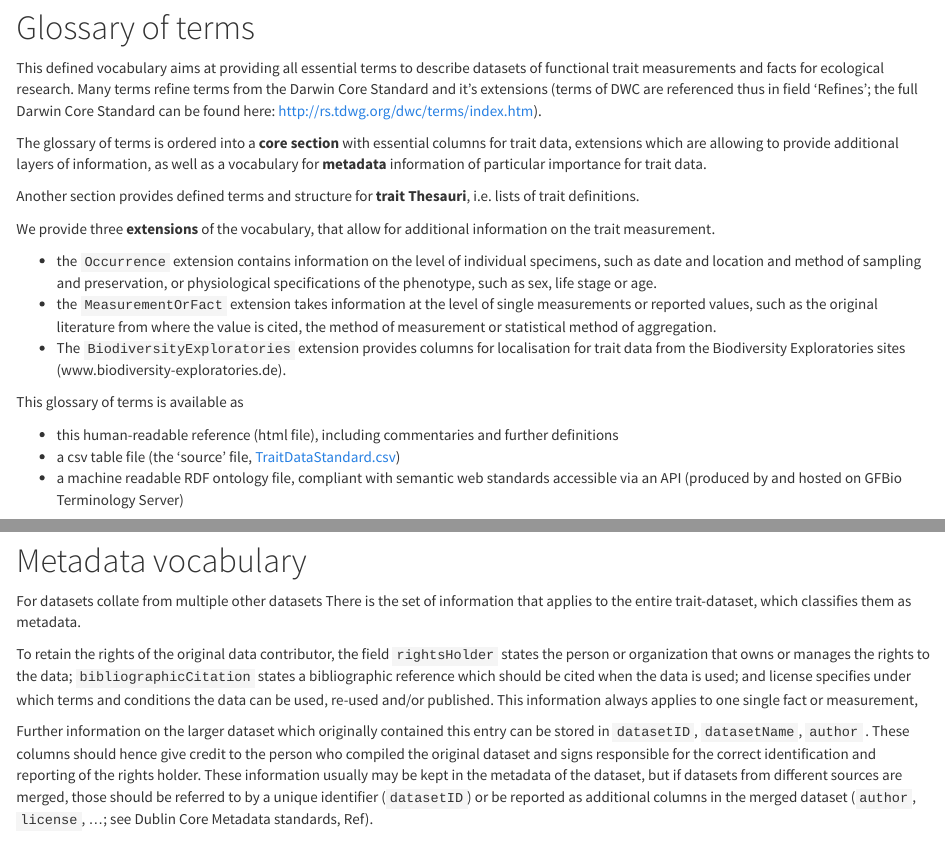
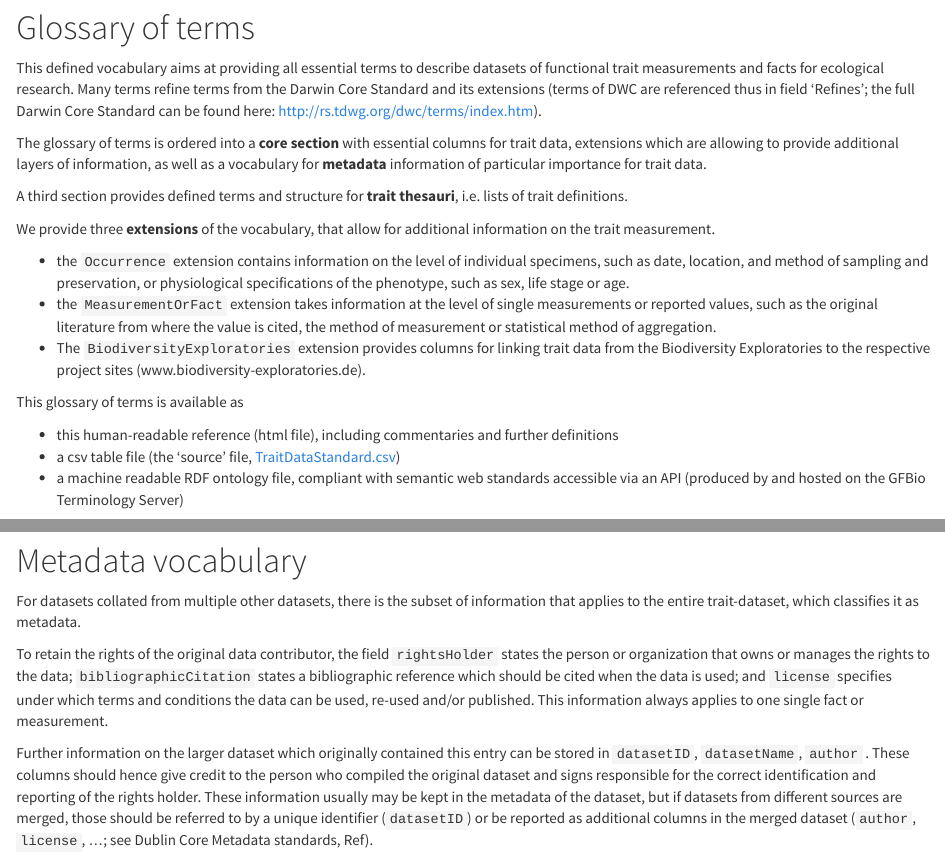
Before and after one commit to EcologicalTraitData/ETS, an R Markdown document (index.Rmd): the page in a window 1100 px wide, from 190 px down, and a second part further down, joined at a grey line. Rendered offline with R 4.5, knitr and Pandoc, with nearby package versions; some code elsewhere in the file could not run offline.

Commit message:
Update index.Rmd
Minor edits

```diff
--- a/index.Rmd
+++ b/index.Rmd
@@ -6,23 +6,23 @@ date: "v0.6, released: 14 Nov. 2017"
 
 # Glossary of terms
 
-This defined vocabulary aims at providing all essential terms to describe datasets of functional trait measurements and facts for ecological research. Many terms refine terms from the Darwin Core Standard and it's extensions (terms of DWC are referenced thus in field 'Refines'; the full Darwin Core Standard can be found here: http://rs.tdwg.org/dwc/terms/index.htm).
+This defined vocabulary aims at providing all essential terms to describe datasets of functional trait measurements and facts for ecological research. Many terms refine terms from the Darwin Core Standard and its extensions (terms of DWC are referenced thus in field 'Refines'; the full Darwin Core Standard can be found here: http://rs.tdwg.org/dwc/terms/index.htm).
 
 The glossary of terms is ordered into a **core section** with essential columns for trait data, extensions which are allowing to provide additional layers of information, as well as a vocabulary for **metadata** information of particular importance for trait data.
 
-Another section provides defined terms and structure for **trait Thesauri**, i.e. lists of trait definitions.
+A third section provides defined terms and structure for **trait thesauri**, i.e. lists of trait definitions.
 
 We provide three **extensions** of the vocabulary, that allow for additional information on the trait measurement.
 
-- the `Occurrence` extension contains information on the level of individual specimens, such as date and location and method of sampling and preservation, or physiological specifications of the phenotype, such as sex, life stage or age.
+- the `Occurrence` extension contains information on the level of individual specimens, such as date, location, and method of sampling and preservation, or physiological specifications of the phenotype, such as sex, life stage or age.
 - the `MeasurementOrFact` extension takes information at the level of single measurements or reported values, such as the original literature from where the value is cited, the method of measurement or statistical method of aggregation.
-- The `BiodiversityExploratories` extension provides columns for localisation for trait data from the Biodiversity Exploratories sites (www.biodiversity-exploratories.de).
+- The `BiodiversityExploratories` extension provides columns for linking trait data from the Biodiversity Exploratories to the respective project sites (www.biodiversity-exploratories.de).
 
 This glossary of terms is available as
 
 - this human-readable reference (html file), including commentaries and further definitions
 - a csv table file (the 'source' file,  [TraitDataStandard.csv](https://github.com/EcologicalTraitData/ETS/raw/master/TraitDataStandard.csv))
-- a machine readable RDF ontology file, compliant with semantic web standards accessible via an API (produced by and hosted on GFBio Terminology Server)
+- a machine readable RDF ontology file, compliant with semantic web standards accessible via an API (produced by and hosted on the GFBio Terminology Server)
 
 ## Table of contents
 
@@ -99,11 +99,10 @@ parseterms("Traitdata")
 
 # Metadata vocabulary
 
-For datasets collate from multiple other datasets
-There is the set of information that applies to the entire trait-dataset, which classifies them as metadata.
+For datasets collated from multiple other datasets, there is the subset of information that applies to the entire trait-dataset, which classifies it as metadata.
 
 
-To retain the rights of the original data contributor, the field `rightsHolder` states the person or organization that owns or manages the rights to the data; `bibliographicCitation` states a bibliographic reference which should be cited when the data is used; and license specifies under which terms and conditions the data can be used, re-used and/or published. This information always applies to one single fact or measurement,
+To retain the rights of the original data contributor, the field `rightsHolder` states the person or organization that owns or manages the rights to the data; `bibliographicCitation` states a bibliographic reference which should be cited when the data is used; and `license` specifies under which terms and conditions the data can be used, re-used and/or published. This information always applies to one single fact or measurement.
 
 Further information on the larger dataset which originally contained this entry can be stored in `datasetID`, `datasetName`, `author` <!-- -->. These columns should hence give credit to the person who compiled the original dataset and signs responsible for the correct identification and reporting of the rights holder.
 These information usually may be kept in the metadata of the dataset, but if datasets from different sources are merged, those should be referred to by a unique identifier (`datasetID`) or be reported as additional columns in the merged dataset (`author`, `license`, ...; see Dublin Core Metadata standards, Ref).
```
Also changed, not shown: index.Rmd (4 more changed lines).
